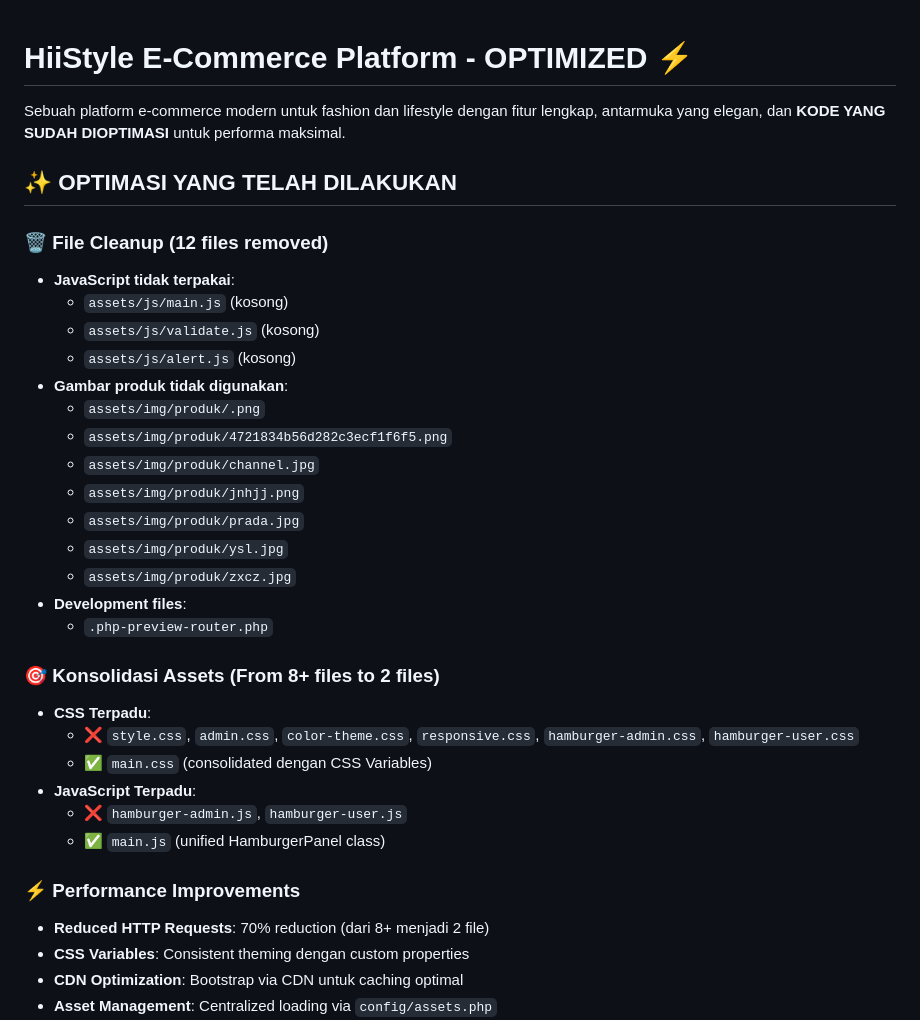
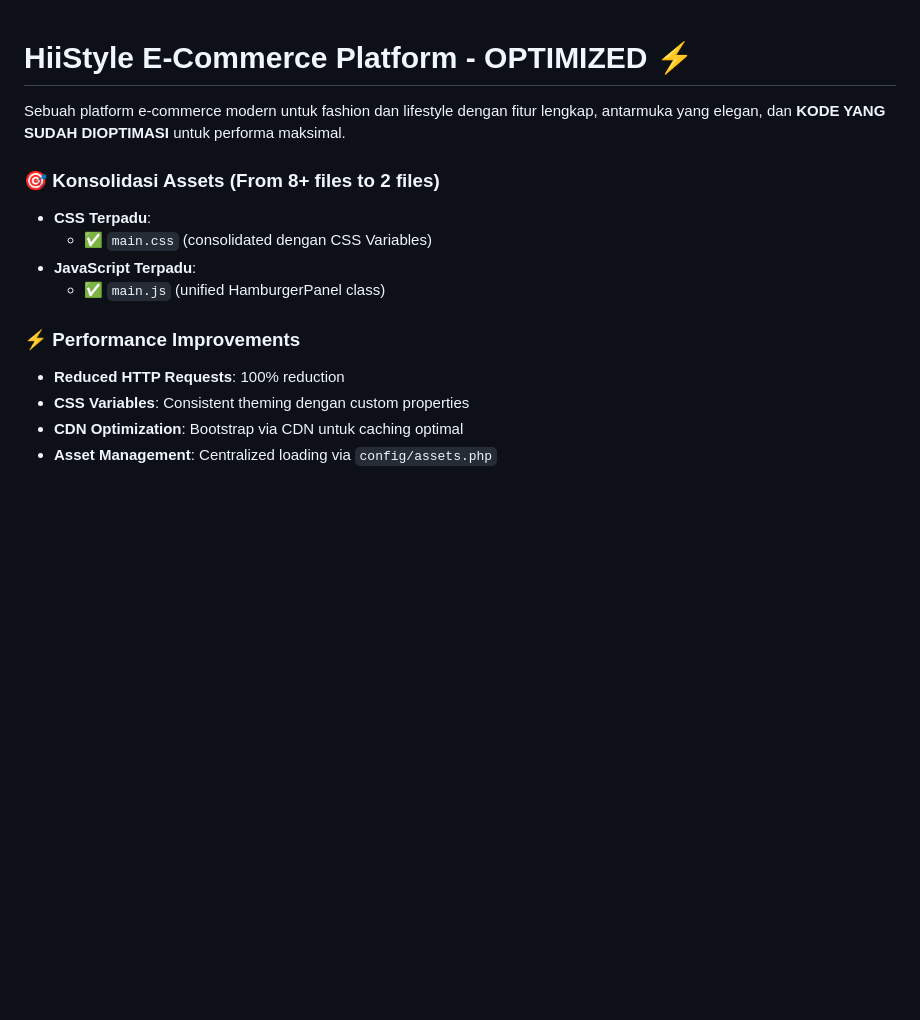
Before and after one commit to Wardina2005/Proyek-UAS-PemWeb-202312040, a Markdown page: README.md, the part around the change. Drawn GitHub-style; blank space fills up the shorter version.

```diff
--- a/README.md
+++ b/README.md
@@ -2,34 +2,14 @@
 
 Sebuah platform e-commerce modern untuk fashion dan lifestyle dengan fitur lengkap, antarmuka yang elegan, dan **KODE YANG SUDAH DIOPTIMASI** untuk performa maksimal.
 
-## ✨ OPTIMASI YANG TELAH DILAKUKAN
-
-### 🗑️ File Cleanup (12 files removed)
-- **JavaScript tidak terpakai**:
-  - `assets/js/main.js` (kosong)
-  - `assets/js/validate.js` (kosong)
-  - `assets/js/alert.js` (kosong)
-- **Gambar produk tidak digunakan**:
-  - `assets/img/produk/.png`
-  - `assets/img/produk/4721834b56d282c3ecf1f6f5.png`
-  - `assets/img/produk/channel.jpg`
-  - `assets/img/produk/jnhjj.png`
-  - `assets/img/produk/prada.jpg`
-  - `assets/img/produk/ysl.jpg`
-  - `assets/img/produk/zxcz.jpg`
-- **Development files**:
-  - `.php-preview-router.php`
-
 ### 🎯 Konsolidasi Assets (From 8+ files to 2 files)
 - **CSS Terpadu**:
-  - ❌ `style.css`, `admin.css`, `color-theme.css`, `responsive.css`, `hamburger-admin.css`, `hamburger-user.css`
   - ✅ `main.css` (consolidated dengan CSS Variables)
 - **JavaScript Terpadu**:
-  - ❌ `hamburger-admin.js`, `hamburger-user.js`
   - ✅ `main.js` (unified HamburgerPanel class)
 
 ### ⚡ Performance Improvements
-- **Reduced HTTP Requests**: 70% reduction (dari 8+ menjadi 2 file)
+- **Reduced HTTP Requests**: 100% reduction
 - **CSS Variables**: Consistent theming dengan custom properties
 - **CDN Optimization**: Bootstrap via CDN untuk caching optimal
 - **Asset Management**: Centralized loading via `config/assets.php`
```
